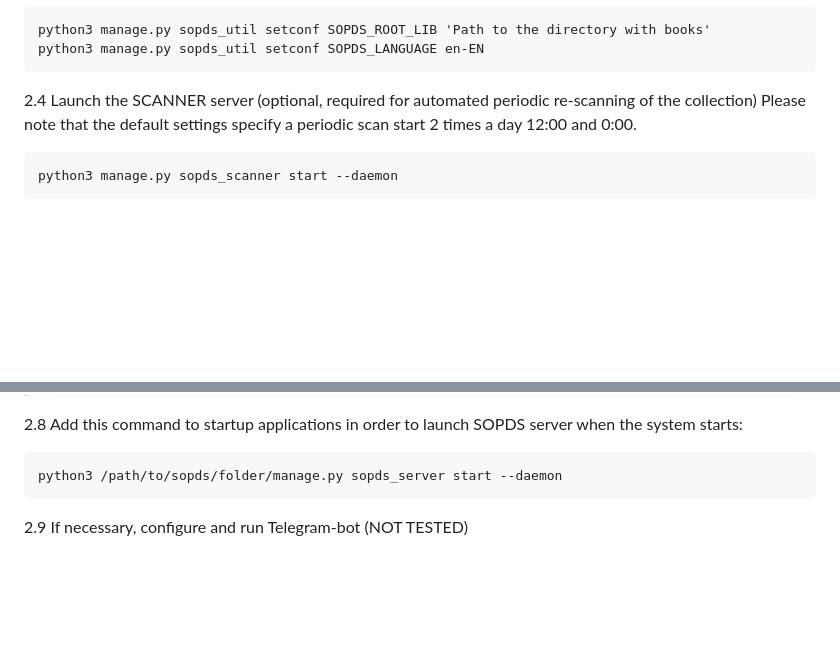
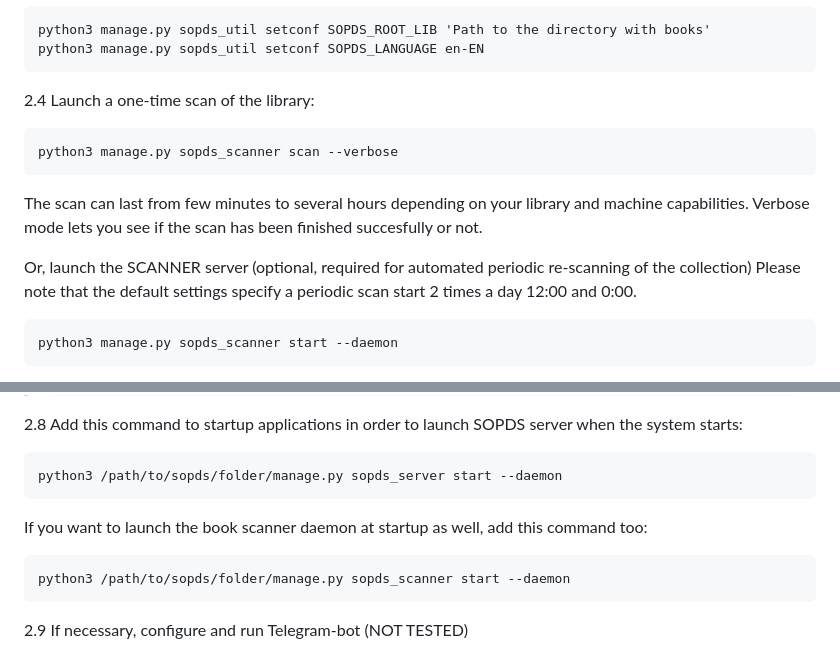
Before and after one commit to vallhund/sopds2026, a Markdown page: README.md, 2 parts joined by grey strips. Rendered like a GitHub page; blank space fills up the shorter version.

```diff
--- a/README.md
+++ b/README.md
@@ -96,7 +96,14 @@ Uncomment the MySQL block in the DATABASES section of sopds/settings.py and make
 	python3 manage.py sopds_util setconf SOPDS_ROOT_LIB 'Path to the directory with books'
 	python3 manage.py sopds_util setconf SOPDS_LANGUAGE en-EN
 
-2.4 Launch the SCANNER server (optional, required for automated periodic re-scanning of the collection)
+2.4 Launch a one-time scan of the library:
+
+	python3 manage.py sopds_scanner scan --verbose
+
+The scan can last from few minutes to several hours depending on your library and machine capabilities.
+Verbose mode lets you see if the scan has been finished succesfully or not.
+
+Or, launch the SCANNER server (optional, required for automated periodic re-scanning of the collection)
     Please note that the default settings specify a periodic scan start 2 times a day 12:00 and 0:00.
 
 	python3 manage.py sopds_scanner start --daemon
@@ -125,6 +132,10 @@ If all previous steps were successful, then the library can be accessed by the f
 2.8 Add this command to startup applications in order to launch SOPDS server when the system starts:
 
 	python3 /path/to/sopds/folder/manage.py sopds_server start --daemon
+
+If you want to launch the book scanner daemon at startup as well, add this command too:
+
+	python3 /path/to/sopds/folder/manage.py sopds_scanner start --daemon
 
 2.9 If necessary, configure and run Telegram-bot (NOT TESTED)
 
```
